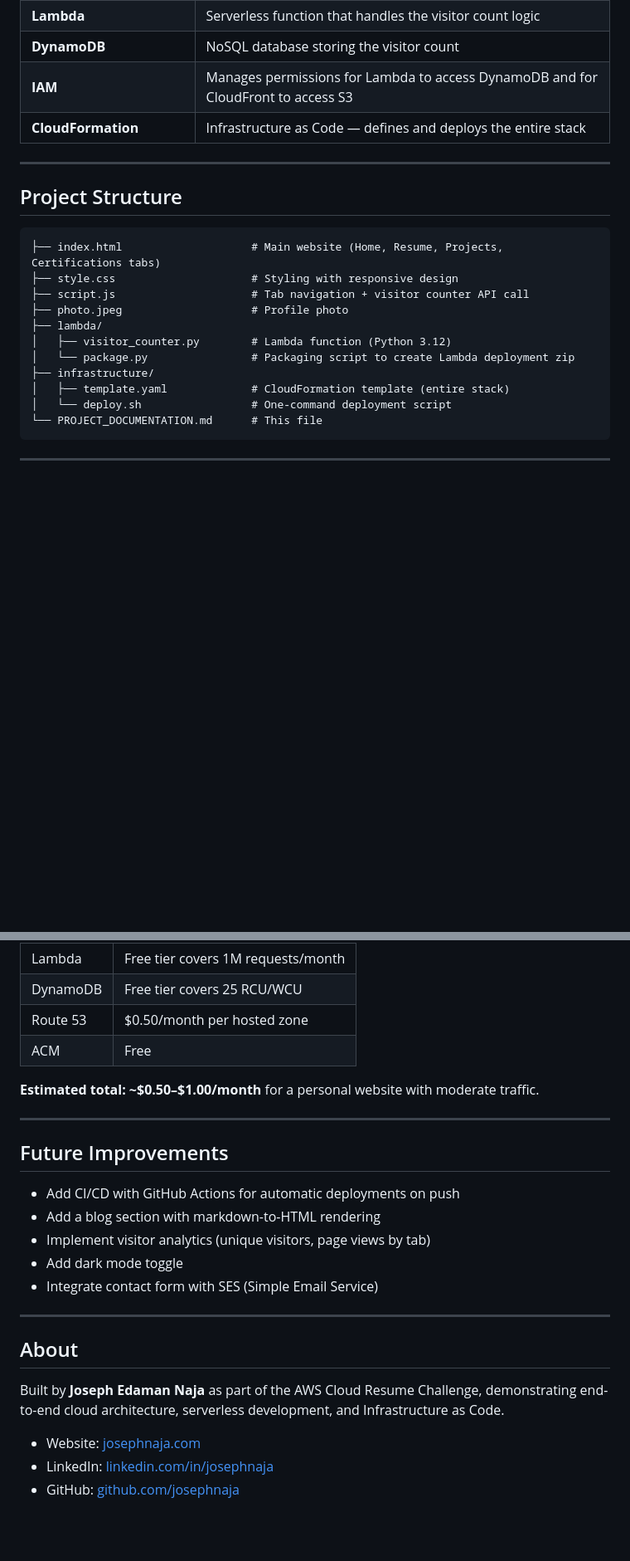
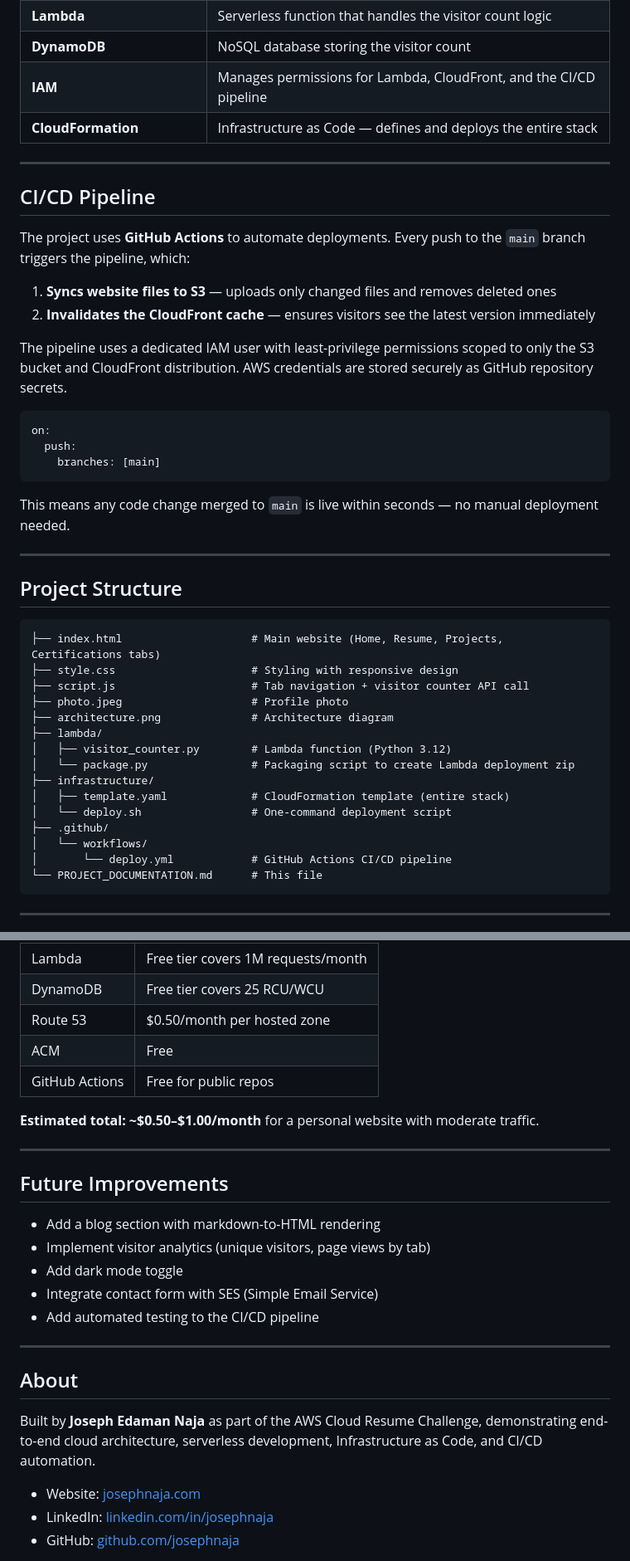
Before and after one commit to Josephnaja/aws-cloud-resume, a Markdown page: PROJECT_DOCUMENTATION.md, 2 parts joined by grey strips. Shown at 83% size. Drawn GitHub-style; blank space fills up the shorter version.

````diff
--- a/PROJECT_DOCUMENTATION.md
+++ b/PROJECT_DOCUMENTATION.md
@@ -74,8 +38,27 @@ The challenge goes far beyond simple static hosting — it requires integrating
 | **API Gateway (HTTP API)** | Exposes a RESTful endpoint for the visitor counter |
 | **Lambda** | Serverless function that handles the visitor count logic |
 | **DynamoDB** | NoSQL database storing the visitor count |
-| **IAM** | Manages permissions for Lambda to access DynamoDB and for CloudFront to access S3 |
+| **IAM** | Manages permissions for Lambda, CloudFront, and the CI/CD pipeline |
 | **CloudFormation** | Infrastructure as Code — defines and deploys the entire stack |
+
+---
+
+## CI/CD Pipeline
+
+The project uses **GitHub Actions** to automate deployments. Every push to the `main` branch triggers the pipeline, which:
+
+1. **Syncs website files to S3** — uploads only changed files and removes deleted ones
+2. **Invalidates the CloudFront cache** — ensures visitors see the latest version immediately
+
+The pipeline uses a dedicated IAM user with least-privilege permissions scoped to only the S3 bucket and CloudFront distribution. AWS credentials are stored securely as GitHub repository secrets.
+
+```yaml
+on:
+  push:
+    branches: [main]
+```
+
+This means any code change merged to `main` is live within seconds — no manual deployment needed.
 
 ---
 
@@ -86,12 +69,16 @@ The challenge goes far beyond simple static hosting — it requires integrating
 ├── style.css                     # Styling with responsive design
 ├── script.js                     # Tab navigation + visitor counter API call
 ├── photo.jpeg                    # Profile photo
+├── architecture.png              # Architecture diagram
 ├── lambda/
 │   ├── visitor_counter.py        # Lambda function (Python 3.12)
 │   └── package.py                # Packaging script to create Lambda deployment zip
 ├── infrastructure/
 │   ├── template.yaml             # CloudFormation template (entire stack)
 │   └── deploy.sh                 # One-command deployment script
+├── .github/
+│   └── workflows/
+│       └── deploy.yml            # GitHub Actions CI/CD pipeline
 └── PROJECT_DOCUMENTATION.md      # This file
 ```
 
@@ -249,6 +246,7 @@ This architecture is designed to be extremely cost-effective:
 | DynamoDB | Free tier covers 25 RCU/WCU |
 | Route 53 | $0.50/month per hosted zone |
 | ACM | Free |
+| GitHub Actions | Free for public repos |
 
 **Estimated total: ~$0.50–$1.00/month** for a personal website with moderate traffic.
 
@@ -256,17 +254,17 @@ This architecture is designed to be extremely cost-effective:
 
 ## Future Improvements
 
-- Add CI/CD with GitHub Actions for automatic deployments on push
 - Add a blog section with markdown-to-HTML rendering
 - Implement visitor analytics (unique visitors, page views by tab)
 - Add dark mode toggle
 - Integrate contact form with SES (Simple Email Service)
+- Add automated testing to the CI/CD pipeline
 
 ---
 
 ## About
 
-Built by **Joseph Edaman Naja** as part of the AWS Cloud Resume Challenge, demonstrating end-to-end cloud architecture, serverless development, and Infrastructure as Code.
+Built by **Joseph Edaman Naja** as part of the AWS Cloud Resume Challenge, demonstrating end-to-end cloud architecture, serverless development, Infrastructure as Code, and CI/CD automation.
 
 - Website: [josephnaja.com](https://josephnaja.com)
 - LinkedIn: [linkedin.com/in/josephnaja](https://linkedin.com/in/josephnaja)
````
Also changed, not shown: other parts of PROJECT_DOCUMENTATION.md (+38 -64 lines), architecture.png (added), 3 other files.
